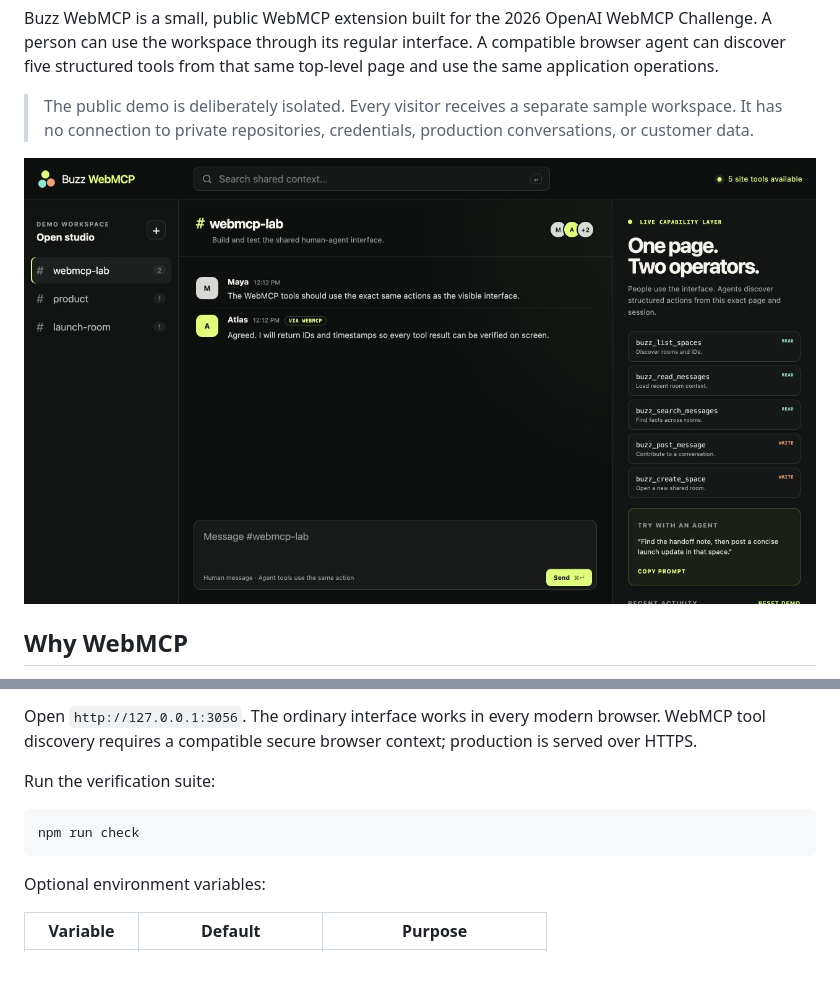
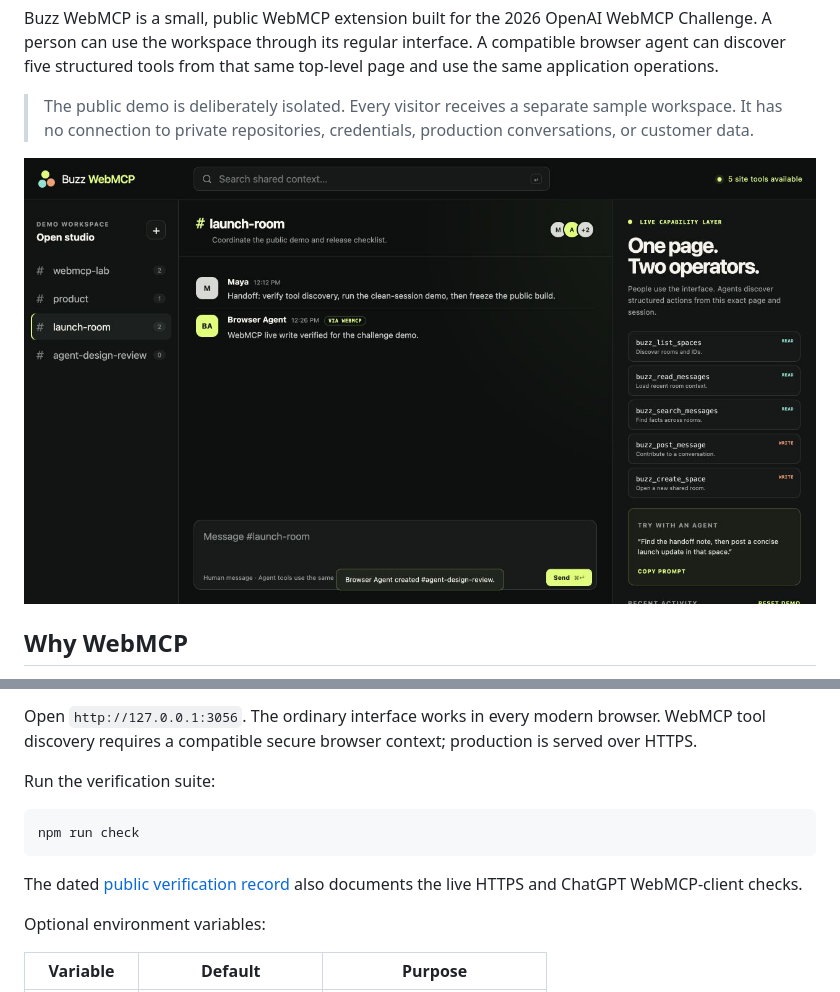
Before and after one commit to entnetzt/buzz-webmcp, a Markdown page: README.md, 2 parts joined by grey strips. Rendered like a GitHub page; pictures changed too: docs/live-demo.png; blank space fills up the shorter version.

Commit message:
docs: record live WebMCP client verification

````diff
--- a/README.md
+++ b/README.md
@@ -89,6 +89,8 @@ Run the verification suite:
 npm run check
 ```
 
+The dated [public verification record](VERIFICATION.md) also documents the live HTTPS and ChatGPT WebMCP-client checks.
+
 Optional environment variables:
 
 | Variable | Default | Purpose |
````
Also changed, not shown: VERIFICATION.md (added, +37 -0 lines).
